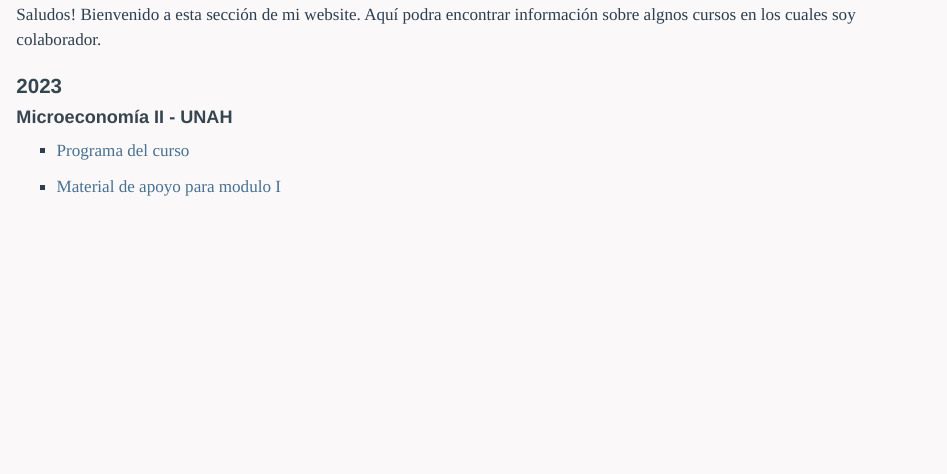
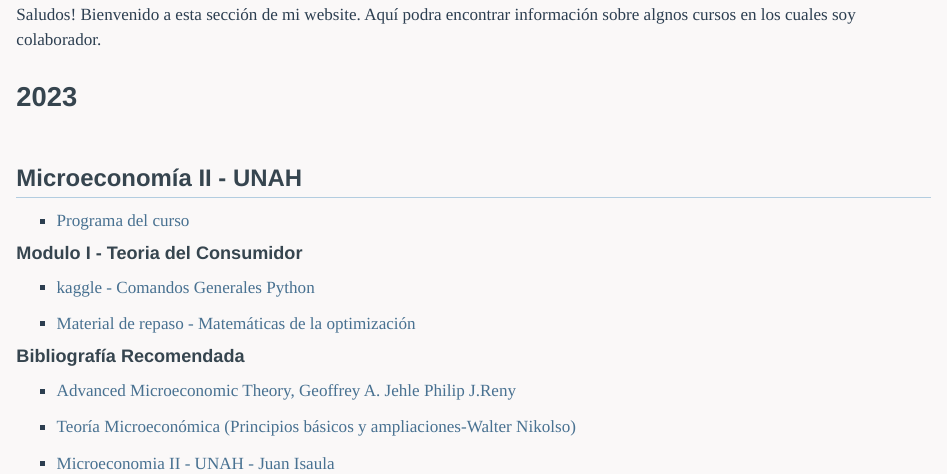
Before and after one commit to J-Isaula/website_ji, a Quarto document (presentations/index.qmd): the page in a window 1100 px wide, from 140 px down. Rendered offline with R 4.5, knitr and Pandoc in place of Quarto, with nearby package versions.

Commit message:
Add files via upload

```diff
--- a/presentations/index.qmd
+++ b/presentations/index.qmd
@@ -5,10 +5,22 @@
 
 Saludos! Bienvenido a esta sección de mi website. Aquí podra encontrar información sobre algnos cursos en los cuales soy colaborador.
 
-<h3>2023</h3>
+<h1>2023</h1>
 
-<h4>Microeconomía II - UNAH</h4>
+<h2>Microeconomía II - UNAH</h2>
 
 -   [Programa del curso](https://rpubs.com/Juan-Isaula/1044986)
 
--   [Material de apoyo para modulo I](https://j-isaula.github.io/micreoeconomics/)
+<h4> Modulo I - Teoria del Consumidor</h4>
+
+-   [kaggle - Comandos Generales Python](https://www.kaggle.com/code/juanisaula/comandos-generales-python)
+
+-   [Material de repaso - Matemáticas de la optimización](https://j-isaula.github.io/micreoeconomics/)
+
+<h4> Bibliografía Recomendada</h4>
+
+-   [Advanced Microeconomic Theory, Geoffrey A. Jehle Philip J.Reny](https://zalamsyah.staff.unja.ac.id/wp-content/uploads/sites/286/2019/11/1-Advanced-Microeconomic-Theory-3rd-Ed.-JEHLE-RENY.pdf)
+
+-   [Teoría Microeconómica (Principios básicos y ampliaciones-Walter Nikolso)](https://elvisjgblog.files.wordpress.com/2019/04/teorc3ada-microeconc3b3mica-9c2b0-edicic3b3n-walter-nicholson.pdf)
+
+-   [Microeconomia II - UNAH - Juan Isaula](https://j-isaula.github.io/1619/documentos.html)
```
